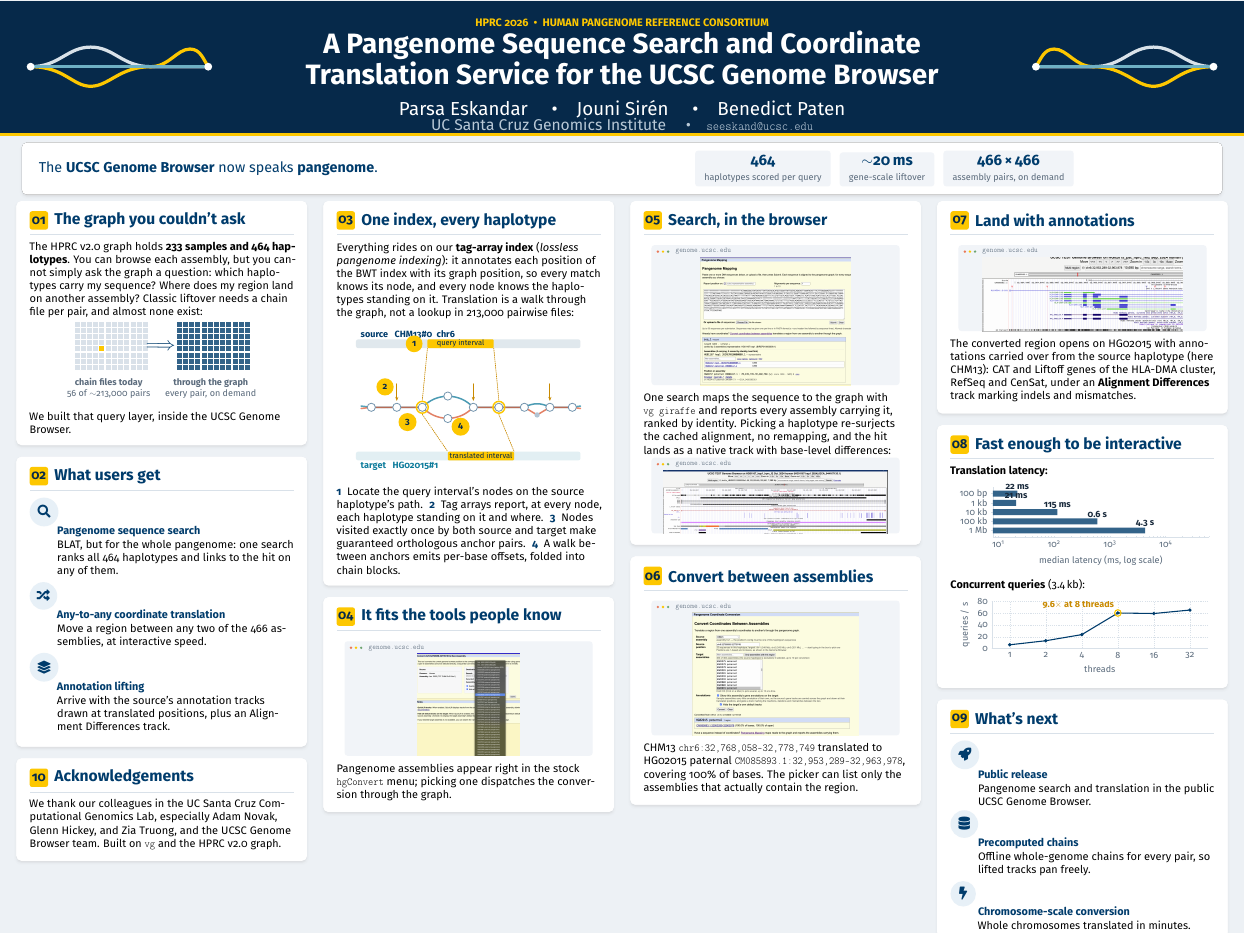
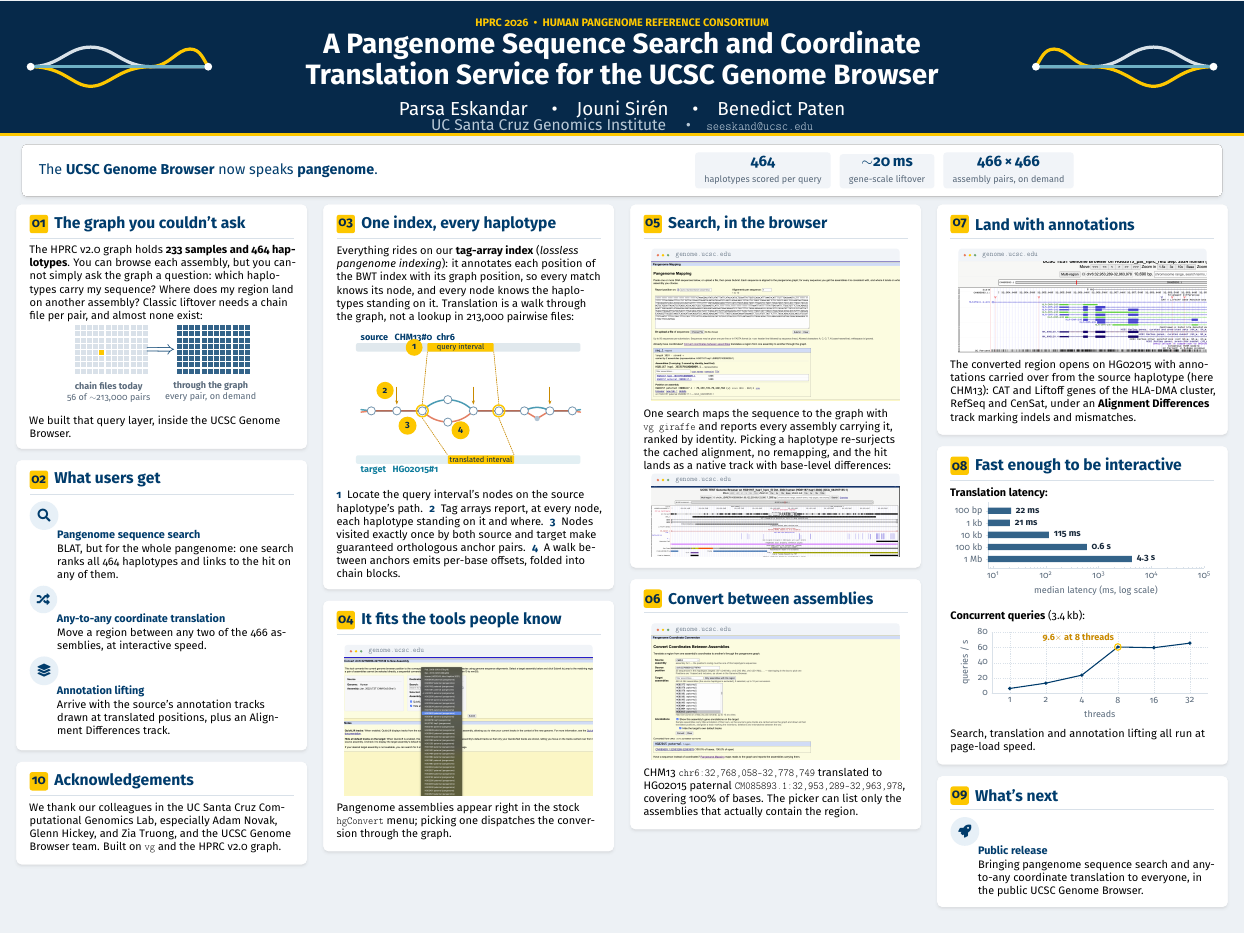
Before and after one commit to parsaeskandar/hprc_2026_poster, a LaTeX poster (main.tex): the whole page. Compiled offline with pdfLaTeX.

Commit message:
Wide screenshot crops fill frames; chart labels beside bars; future work trimmed to public release

```diff
--- a/main.tex
+++ b/main.tex
@@ -104,7 +104,7 @@
         \hspace{0.6cm}{\footnotesize\color{muted}\texttt{\detokenize{genome.ucsc.edu}}}
         \vspace{0.26cm}\par
         \IfFileExists{figures/#1}{%
-          \centering\includegraphics[width=\linewidth,height=#2,keepaspectratio]{figures/#1}\par
+          \centering\includegraphics[width=\linewidth]{figures/#1}\par
         }{%
           \begin{tikzpicture}
             \node[fill=white, minimum width=\linewidth, minimum height=#2,
@@ -439,17 +441,15 @@
 \end{axis}
 \end{tikzpicture}
 \end{center}
+Search, translation and annotation lifting all run at page-load speed.
 \end{card}
 
 \begin{card}
 \cardhead{09}{What's next}
-\iconrow{\faRocket}{Public release}{Pangenome search and translation in
-the public UCSC Genome Browser.}
-\iconrow{\faDatabase}{Precomputed chains}{Offline whole-genome chains for
-every pair, so lifted tracks pan freely.}
-\iconrow{\faBolt}{Chromosome-scale conversion}{Whole chromosomes
-translated in minutes.}
-\vspace{-0.8cm}
+\iconrow{\faRocket}{Public release}{Bringing pangenome sequence search
+and any-to-any coordinate translation to everyone, in the public UCSC
+Genome Browser.}
+\vspace{-0.6cm}
 \end{card}
 
 \end{column}
```
Also changed, not shown: figures/convert_page.png, figures/hgconvert_dropdown.png, figures/mapping_page.png, main.pdf, main.tex (12 more changed lines).
